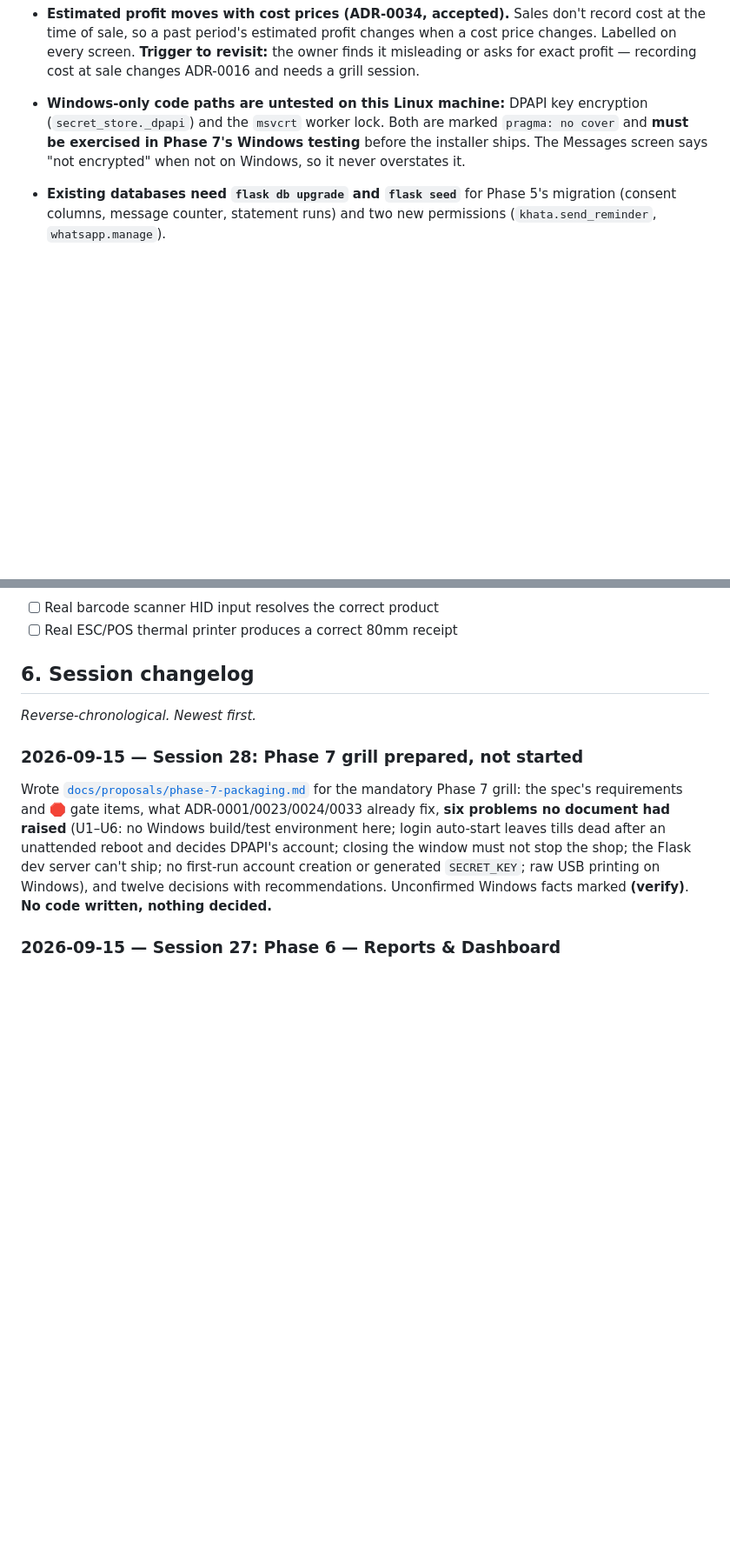
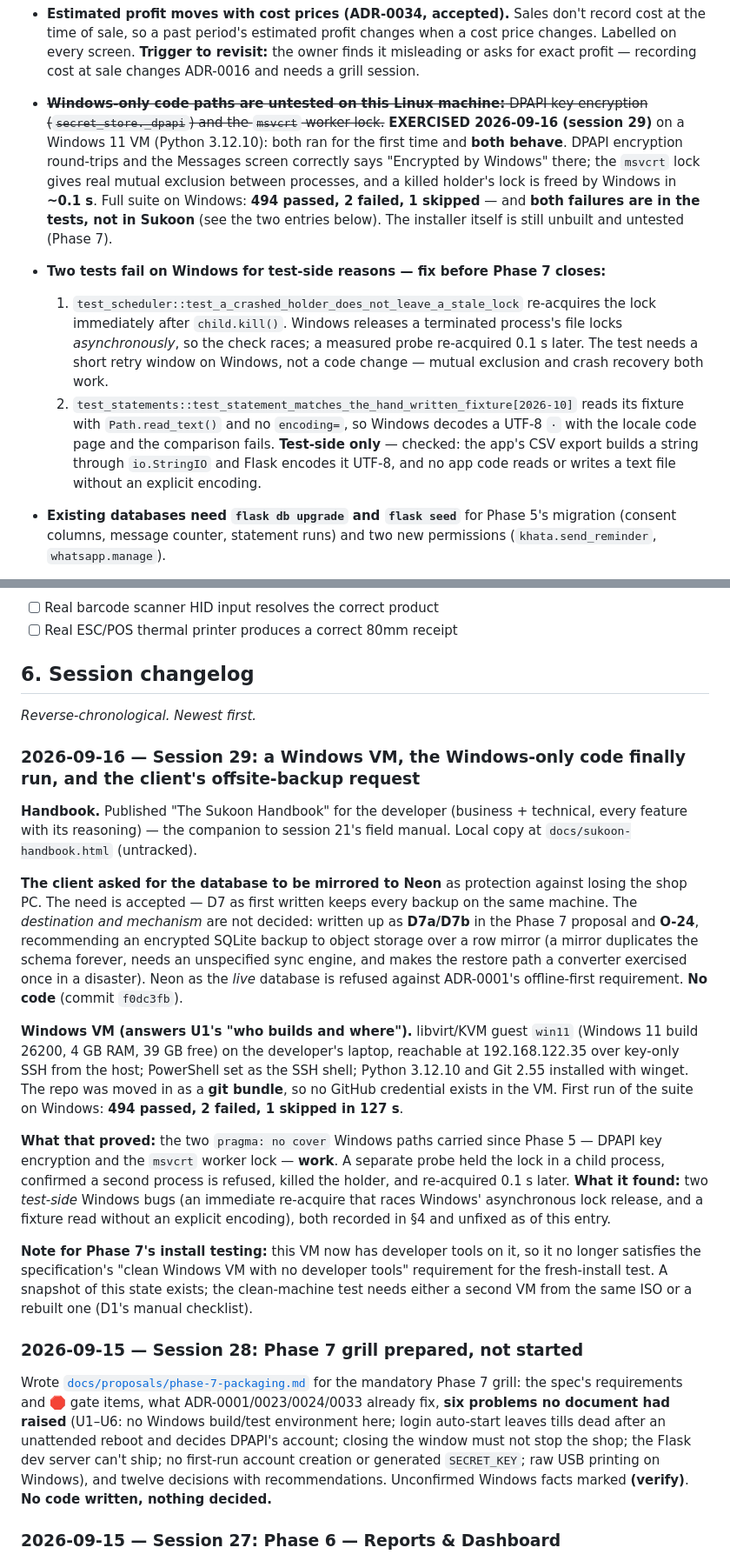
Before and after one commit to GondalAbdullah/sukoon-pos, a Markdown page: docs/context.md, 2 parts joined by grey strips. Shown at 87% size. Drawn GitHub-style; blank space fills up the shorter version.

Commit message:
docs: the Windows-only paths finally ran — DPAPI and the msvcrt lock both work
A Windows 11 VM on the developer's laptop (key-only SSH from the host, Python
3.12.10, repo moved in as a git bundle so no GitHub credential lives there)
answers the Phase 7 proposal's U1 and retires the longest-standing honest
limit in context.md §4: the two `pragma: no cover` paths carried since Phase 5
had never executed anywhere.

They execute now, and they behave. DPAPI round-trips and the Messages screen
says "Encrypted by Windows" there; the msvcrt lock refuses a second process
and a killed holder's lock is freed by Windows in ~0.1 s (measured by probe,
not assumed). Suite on Windows: 494 passed, 2 failed, 1 skipped in 127 s.

Both failures are test-side, not Sukoon:
- test_scheduler re-acquires immediately after child.kill(); Windows releases
  a dead process's locks asynchronously, so the assertion races the OS
- test_statements reads a UTF-8 fixture with no encoding=, so Windows decodes
  '·' with the locale code page. Checked that no app code has the same bug:
  the CSV export goes through io.StringIO and Flask encodes UTF-8

Both recorded in §4, unfixed here. Also noted: this VM now has developer
tools, so it no longer satisfies the spec's "clean Windows VM" requirement
for the fresh-install test — that needs a second or rebuilt VM.

Co-Authored-By: Claude Opus 5 <noreply@anthropic.com>

```diff
--- a/docs/context.md
+++ b/docs/context.md
@@ -258,10 +258,25 @@ Carried from ADR-0002. Each needs a decision; several will need their own ADR.
   at the time of sale, so a past period's estimated profit changes when a cost price changes.
   Labelled on every screen. **Trigger to revisit:** the owner finds it misleading or asks for
   exact profit — recording cost at sale changes ADR-0016 and needs a grill session.
-- **Windows-only code paths are untested on this Linux machine:** DPAPI key encryption
-  (`secret_store._dpapi`) and the `msvcrt` worker lock. Both are marked `pragma: no cover`
-  and **must be exercised in Phase 7's Windows testing** before the installer ships. The
-  Messages screen says "not encrypted" when not on Windows, so it never overstates it.
+- ~~**Windows-only code paths are untested on this Linux machine:** DPAPI key encryption
+  (`secret_store._dpapi`) and the `msvcrt` worker lock.~~ **EXERCISED 2026-09-16 (session 29)**
+  on a Windows 11 VM (Python 3.12.10): both ran for the first time and **both behave**. DPAPI
+  encryption round-trips and the Messages screen correctly says "Encrypted by Windows" there;
+  the `msvcrt` lock gives real mutual exclusion between processes, and a killed holder's lock
+  is freed by Windows in **~0.1 s**. Full suite on Windows: **494 passed, 2 failed, 1 skipped**
+  — and **both failures are in the tests, not in Sukoon** (see the two entries below). The
+  installer itself is still unbuilt and untested (Phase 7).
+- **Two tests fail on Windows for test-side reasons — fix before Phase 7 closes:**
+  1. `test_scheduler::test_a_crashed_holder_does_not_leave_a_stale_lock` re-acquires the lock
+     immediately after `child.kill()`. Windows releases a terminated process's file locks
+     *asynchronously*, so the check races; a measured probe re-acquired 0.1 s later. The test
+     needs a short retry window on Windows, not a code change — mutual exclusion and crash
+     recovery both work.
+  2. `test_statements::test_statement_matches_the_hand_written_fixture[2026-10]` reads its
+     fixture with `Path.read_text()` and no `encoding=`, so Windows decodes a UTF-8 `·` with
+     the locale code page and the comparison fails. **Test-side only** — checked: the app's
+     CSV export builds a string through `io.StringIO` and Flask encodes it UTF-8, and no
+     app code reads or writes a text file without an explicit encoding.
 - **Existing databases need `flask db upgrade` and `flask seed`** for Phase 5's migration
   (consent columns, message counter, statement runs) and two new permissions
   (`khata.send_reminder`, `whatsapp.manage`).
@@ -1207,6 +1222,39 @@ This list grows as new cases are found.
 
 *Reverse-chronological. Newest first.*
 
+### 2026-09-16 — Session 29: a Windows VM, the Windows-only code finally run, and the client's offsite-backup request
+
+**Handbook.** Published "The Sukoon Handbook" for the developer (business + technical, every
+feature with its reasoning) — the companion to session 21's field manual. Local copy at
+`docs/sukoon-handbook.html` (untracked).
+
+**The client asked for the database to be mirrored to Neon** as protection against losing the
+shop PC. The need is accepted — D7 as first written keeps every backup on the same machine.
+The *destination and mechanism* are not decided: written up as **D7a/D7b** in the Phase 7
+proposal and **O-24**, recommending an encrypted SQLite backup to object storage over a row
+mirror (a mirror duplicates the schema forever, needs an unspecified sync engine, and makes
+the restore path a converter exercised once in a disaster). Neon as the *live* database is
+refused against ADR-0001's offline-first requirement. **No code** (commit `f0dc3fb`).
+
+**Windows VM (answers U1's "who builds and where").** libvirt/KVM guest `win11`
+(Windows 11 build 26200, 4 GB RAM, 39 GB free) on the developer's laptop, reachable at
+192.168.122.35 over key-only SSH from the host; PowerShell set as the SSH shell; Python 3.12.10
+and Git 2.55 installed with winget. The repo was moved in as a **git bundle**, so no GitHub
+credential exists in the VM. First run of the suite on Windows: **494 passed, 2 failed,
+1 skipped in 127 s**.
+
+**What that proved:** the two `pragma: no cover` Windows paths carried since Phase 5 — DPAPI
+key encryption and the `msvcrt` worker lock — **work**. A separate probe held the lock in a
+child process, confirmed a second process is refused, killed the holder, and re-acquired
+0.1 s later. **What it found:** two *test-side* Windows bugs (an immediate re-acquire that
+races Windows' asynchronous lock release, and a fixture read without an explicit encoding),
+both recorded in §4 and unfixed as of this entry.
+
+**Note for Phase 7's install testing:** this VM now has developer tools on it, so it no longer
+satisfies the specification's "clean Windows VM with no developer tools" requirement for the
+fresh-install test. A snapshot of this state exists; the clean-machine test needs either a
+second VM from the same ISO or a rebuilt one (D1's manual checklist).
+
 ### 2026-09-15 — Session 28: Phase 7 grill prepared, not started
 
 Wrote [`docs/proposals/phase-7-packaging.md`](proposals/phase-7-packaging.md) for the
```
